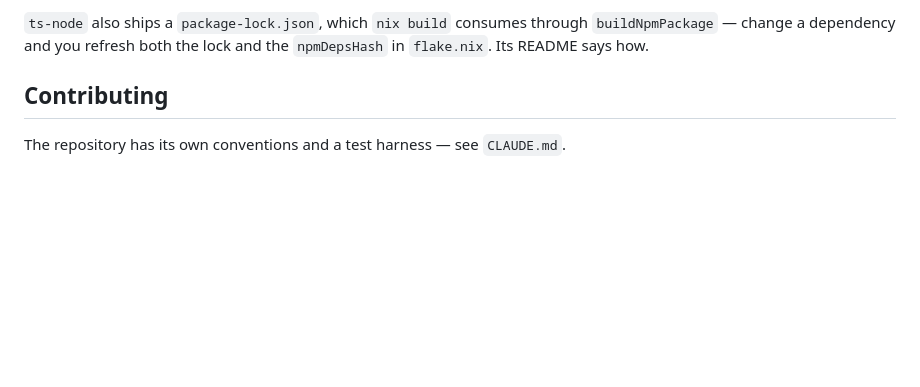
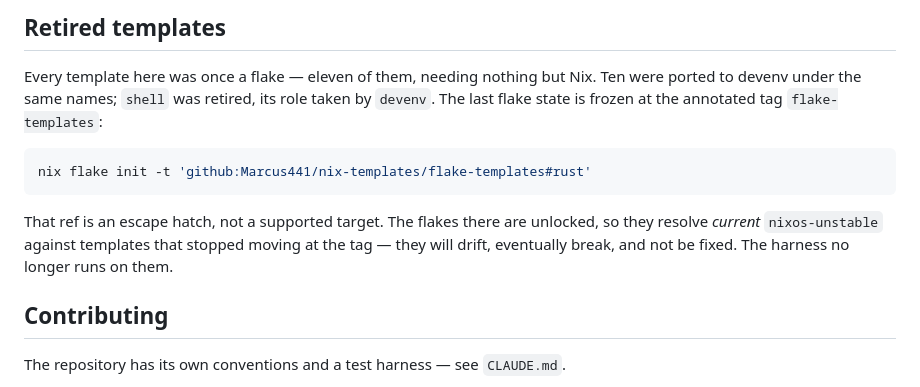
Before and after one commit to Marcus441/nix-templates, a Markdown page: README.md, the part around one of its changes. Rendered like a GitHub page; blank space fills up the shorter version.

````diff
--- a/README.md
+++ b/README.md
@@ -76,7 +82,19 @@ service modules float.
 
-`ts-node` also ships a `package-lock.json`, which `nix build` consumes through
-`buildNpmPackage` — change a dependency and you refresh both the lock and the
-`npmDepsHash` in `flake.nix`. Its README says how.
+## Retired templates
+
+Every template here was once a flake — eleven of them, needing nothing but
+Nix. Ten were ported to devenv under the same names; `shell` was retired, its
+role taken by `devenv`. The last flake state is frozen at the annotated tag
+`flake-templates`:
+
+```bash
+nix flake init -t 'github:Marcus441/nix-templates/flake-templates#rust'
+```
+
+That ref is an escape hatch, not a supported target. The flakes there are
+unlocked, so they resolve *current* `nixos-unstable` against templates that
+stopped moving at the tag — they will drift, eventually break, and not be
+fixed. The harness no longer runs on them.
 
 ## Contributing
 
````
Also changed, not shown: other parts of README.md (+44 -38 lines).
